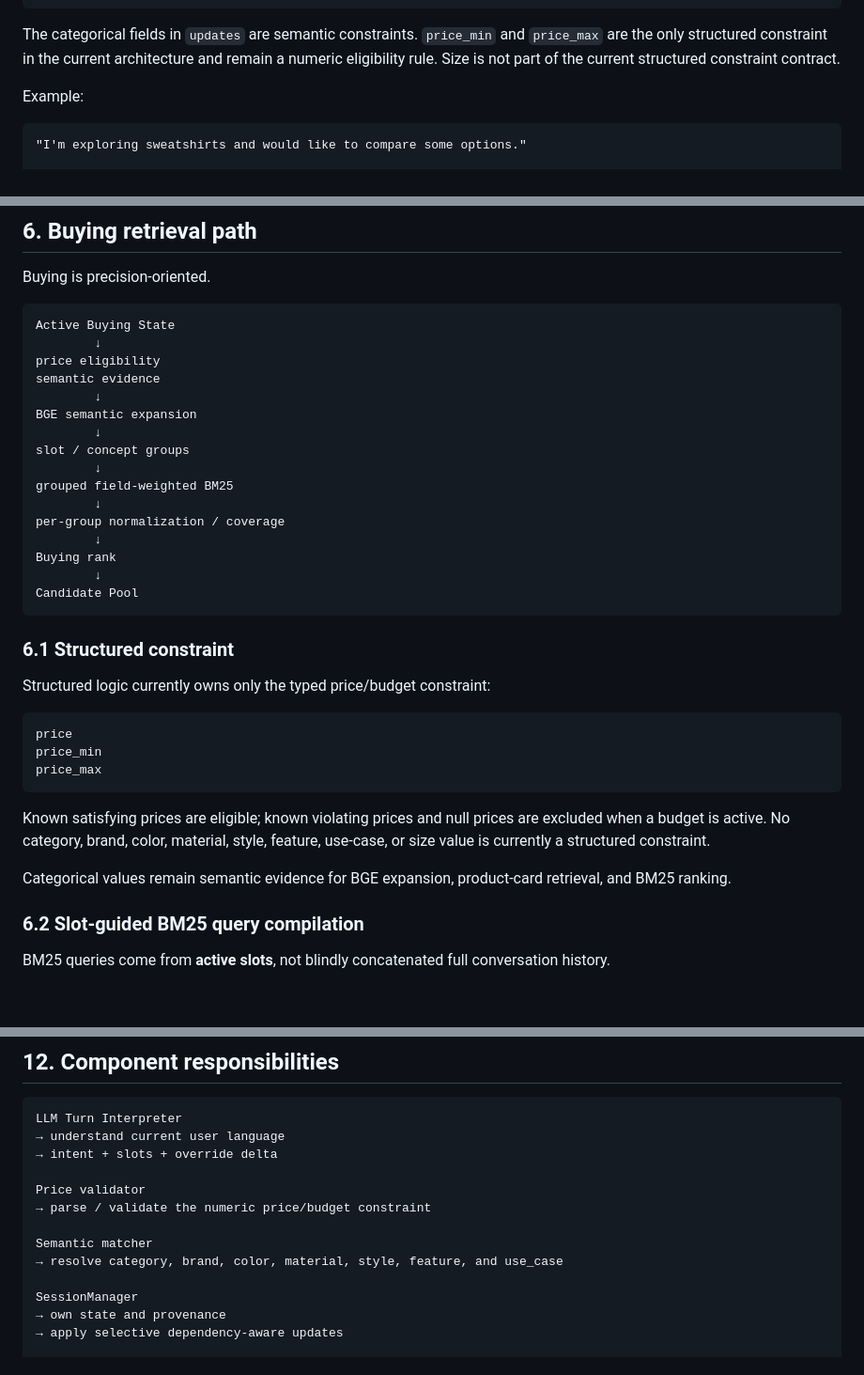
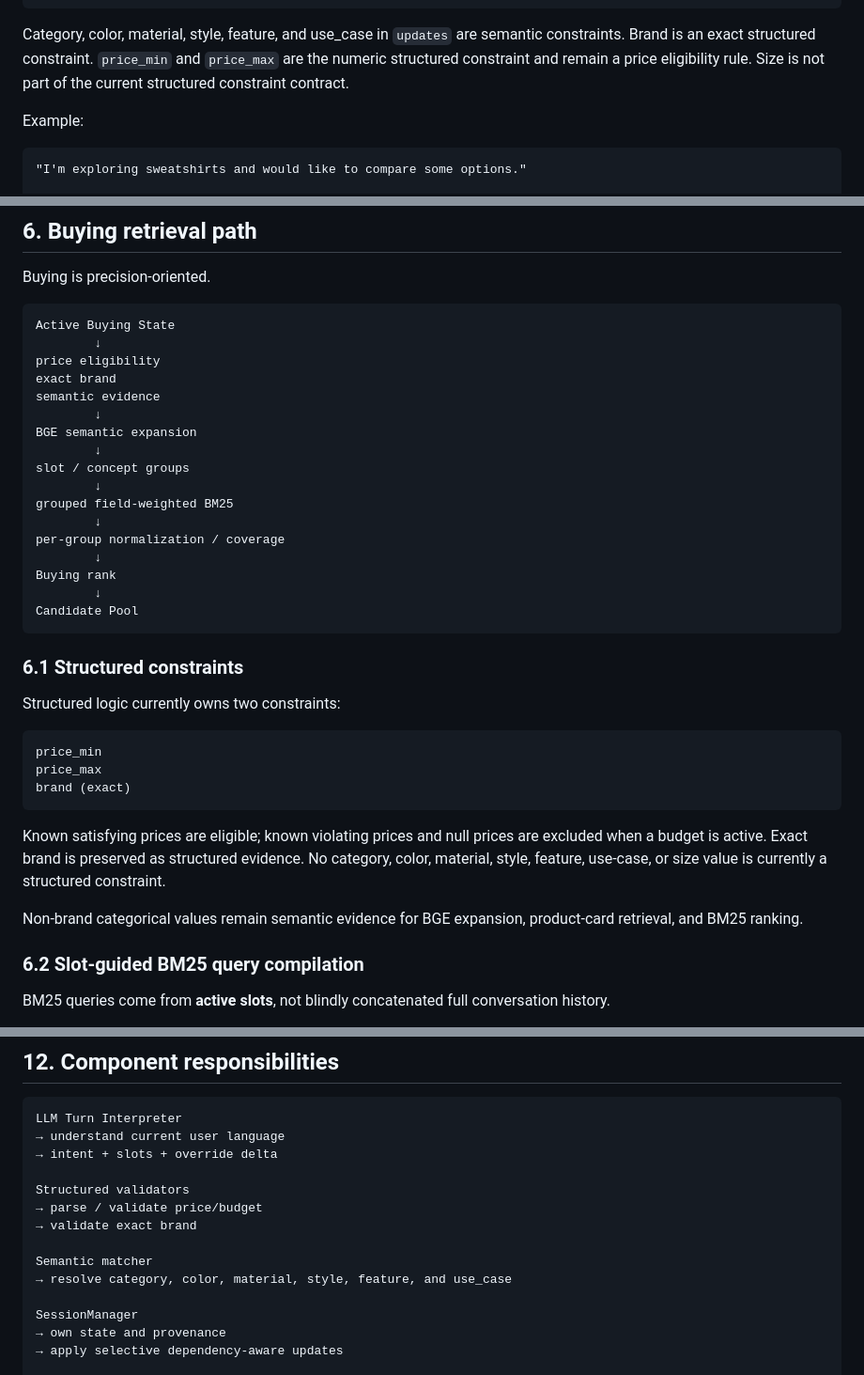
Before and after one commit to TikTokTechJam/ShoppingCopilot, a Markdown page: Architecture.md, 3 parts joined by grey strips. Shown at 94% size. Rendered like a GitHub page; blank space fills up the shorter version.

Commit message:
docs: classify brand as structured

````diff
--- a/Architecture.md
+++ b/Architecture.md
@@ -260,10 +260,10 @@ Conceptually:
 }
 ```
 
-The categorical fields in `updates` are semantic constraints. `price_min` and
-`price_max` are the only structured constraint in the current architecture and
-remain a numeric eligibility rule. Size is not part of the current structured
-constraint contract.
+Category, color, material, style, feature, and use_case in `updates` are semantic
+constraints. Brand is an exact structured constraint. `price_min` and
+`price_max` are the numeric structured constraint and remain a price eligibility
+rule. Size is not part of the current structured constraint contract.
 
 Example:
 
@@ -423,6 +423,7 @@ Buying is precision-oriented.
 Active Buying State
         ↓
 price eligibility
+exact brand
 semantic evidence
         ↓
 BGE semantic expansion
@@ -438,19 +439,19 @@ Buying rank
 Candidate Pool
 ```
 
-### 6.1 Structured constraint
+### 6.1 Structured constraints
 
-Structured logic currently owns only the typed price/budget constraint:
+Structured logic currently owns two constraints:
 
 ```text
-price
 price_min
 price_max
+brand (exact)
 ```
 
-Known satisfying prices are eligible; known violating prices and null prices are excluded when a budget is active. No category, brand, color, material, style, feature, use-case, or size value is currently a structured constraint.
+Known satisfying prices are eligible; known violating prices and null prices are excluded when a budget is active. Exact brand is preserved as structured evidence. No category, color, material, style, feature, use-case, or size value is currently a structured constraint.
 
-Categorical values remain semantic evidence for BGE expansion, product-card retrieval, and BM25 ranking.
+Non-brand categorical values remain semantic evidence for BGE expansion, product-card retrieval, and BM25 ranking.
 
 ### 6.2 Slot-guided BM25 query compilation
 
@@ -952,11 +955,12 @@ LLM Turn Interpreter
 → understand current user language
 → intent + slots + override delta
 
-Price validator
-→ parse / validate the numeric price/budget constraint
+Structured validators
+→ parse / validate price/budget
+→ validate exact brand
 
 Semantic matcher
-→ resolve category, brand, color, material, style, feature, and use_case
+→ resolve category, color, material, style, feature, and use_case
 
 SessionManager
 → own state and provenance
````
Also changed, not shown: other parts of Architecture.md (+11 -9 lines).
